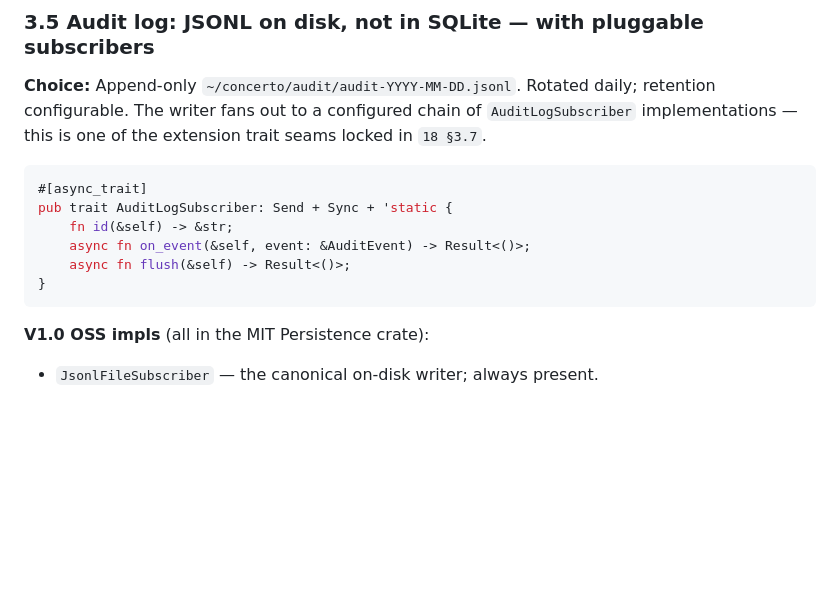
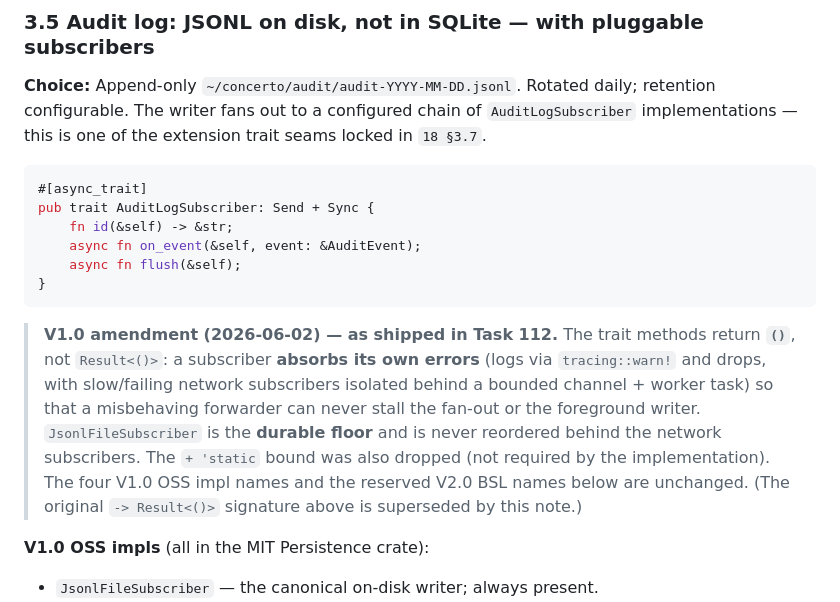
Before and after one commit to aminry/concerto, a Markdown page: design/09_Persistence.md, the part around the change. Rendered like a GitHub page; blank space fills up the shorter version.

````diff
--- a/design/09_Persistence.md
+++ b/design/09_Persistence.md
@@ -83,12 +83,23 @@ Each function uses `sqlx::query_as!` for compile-time-checked SQL.
 
 ```rust
 #[async_trait]
-pub trait AuditLogSubscriber: Send + Sync + 'static {
+pub trait AuditLogSubscriber: Send + Sync {
     fn id(&self) -> &str;
-    async fn on_event(&self, event: &AuditEvent) -> Result<()>;
-    async fn flush(&self) -> Result<()>;
+    async fn on_event(&self, event: &AuditEvent);
+    async fn flush(&self);
 }
 ```
+
+> **V1.0 amendment (2026-06-02) — as shipped in Task 112.** The trait methods
+> return **`()`**, not `Result<()>`: a subscriber **absorbs its own errors**
+> (logs via `tracing::warn!` and drops, with slow/failing network subscribers
+> isolated behind a bounded channel + worker task) so that a misbehaving
+> forwarder can never stall the fan-out or the foreground writer. `JsonlFileSubscriber`
+> is the **durable floor** and is never reordered behind the network subscribers.
+> The `+ 'static` bound was also dropped (not required by the implementation).
+> The four V1.0 OSS impl names and the reserved V2.0 BSL names below are
+> unchanged. (The original `-> Result<()>` signature above is superseded by this
+> note.)
 
 **V1.0 OSS impls** (all in the MIT Persistence crate):
 
````
Also changed, not shown: design/02_Repository_Manager.md (+18 -1 lines).
